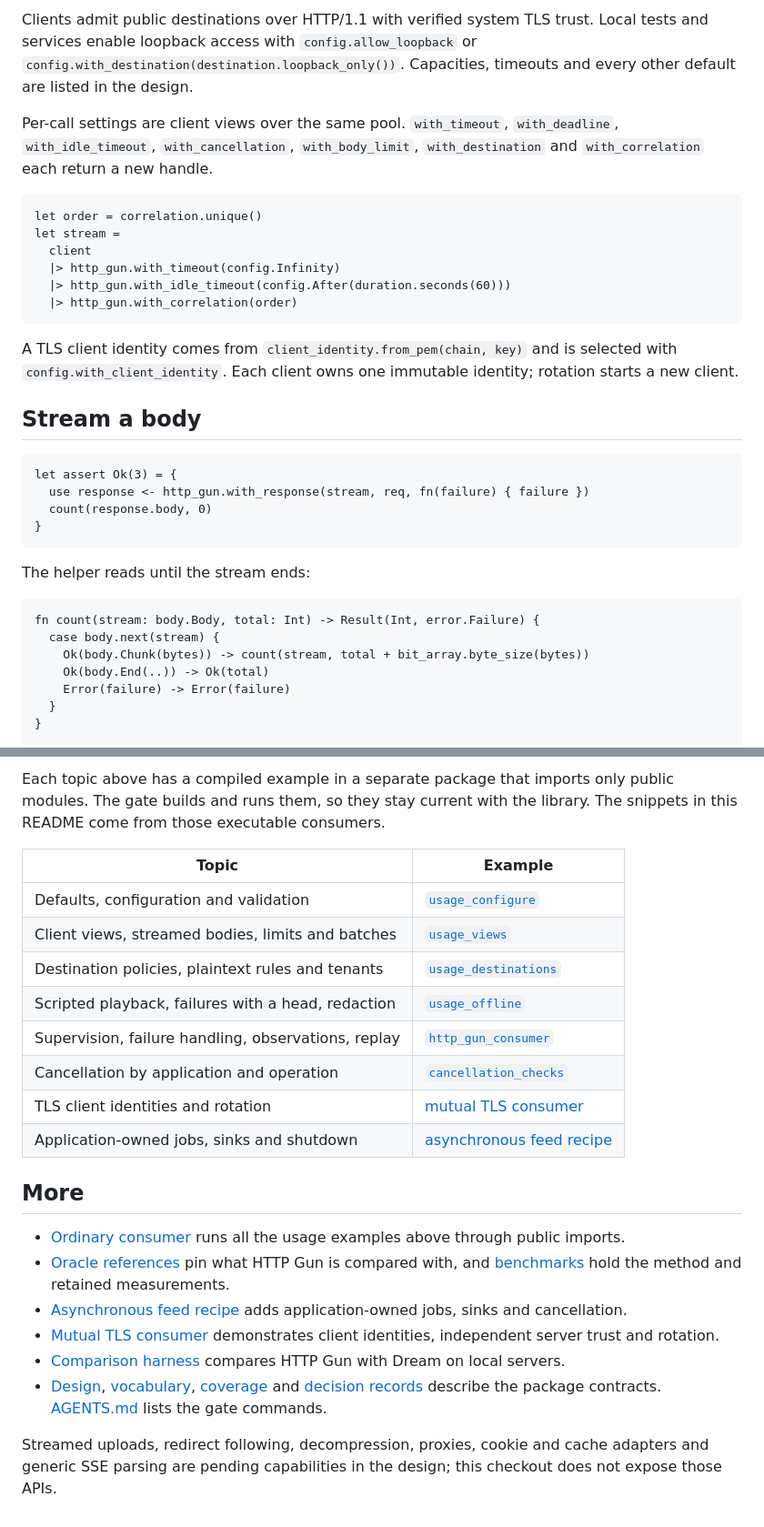
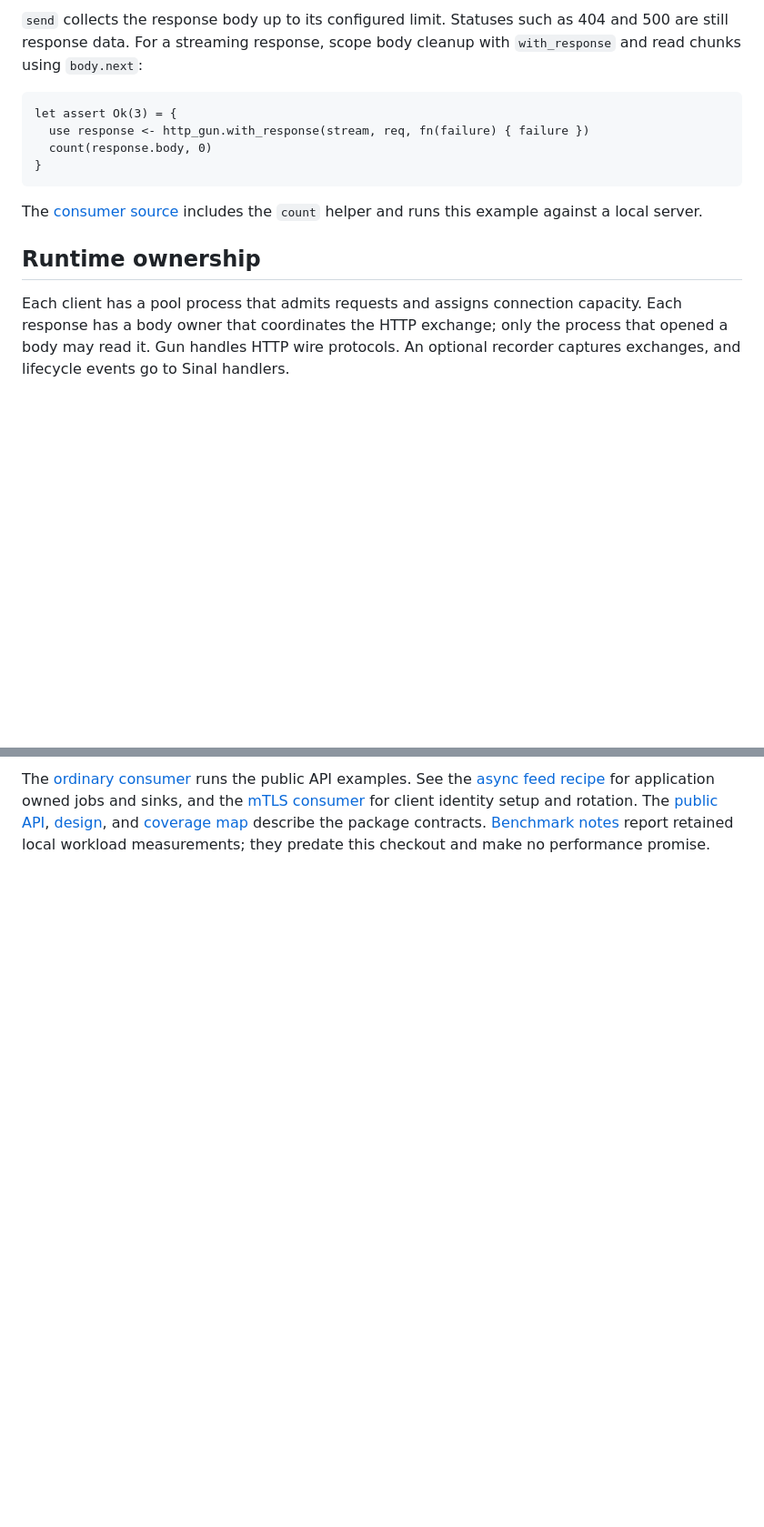
Before and after one commit to gleam-dream/http_gun, a Markdown page: README.md, 2 parts joined by grey strips. Shown at 91% size. GitHub-like rendering; blank space fills up the shorter version.

````diff
--- a/README.md
+++ b/README.md
@@ -85,33 +69,6 @@ let settings =
-<!-- prettier-ignore-end -->
-
-Clients admit public destinations over HTTP/1.1 with verified system TLS trust.
-Local tests and services enable loopback access with `config.allow_loopback` or
-`config.with_destination(destination.loopback_only())`. Capacities, timeouts
-and every other default are listed in the design.
-
-Per-call settings are client views over the same pool. `with_timeout`,
-`with_deadline`, `with_idle_timeout`, `with_cancellation`, `with_body_limit`,
-`with_destination` and `with_correlation` each return a new handle.
-
-<!-- prettier-ignore-start -->
-
-<!-- snips: examples/ordinary/src/usage_views.gleam#client-view -->
-```gleam
-let order = correlation.unique()
-let stream =
-  client
-  |> http_gun.with_timeout(config.Infinity)
-  |> http_gun.with_idle_timeout(config.After(duration.seconds(60)))
-  |> http_gun.with_correlation(order)
-```
-
-<!-- prettier-ignore-end -->
-
-A TLS client identity comes from `client_identity.from_pem(chain, key)` and is
-selected with `config.with_client_identity`. Each client owns one immutable
-identity; rotation starts a new client.
-
-## Stream a body
+`send` collects the response body up to its configured limit. Statuses such as
+404 and 500 are still response data. For a streaming response, scope body cleanup
+with `with_response` and read chunks using `body.next`:
 
 <!-- prettier-ignore-start -->
 
@@ -125,17 +82,14 @@ let assert Ok(3) = {
 
 <!-- prettier-ignore-end -->
 
-The helper reads until the stream ends:
+The [consumer source](examples/ordinary/src/usage_views.gleam) includes the
+`count` helper and runs this example against a local server.
 
-<!-- prettier-ignore-start -->
+## Runtime ownership
 
-<!-- snips: examples/ordinary/src/usage_views.gleam#count-body -->
-```gleam
-fn count(stream: body.Body, total: Int) -> Result(Int, error.Failure) {
-  case body.next(stream) {
-    Ok(body.Chunk(bytes)) -> count(stream, total + bit_array.byte_size(bytes))
-    Ok(body.End(..)) -> Ok(total)
-    Error(failure) -> Error(failure)
-  }
-}
+Each client has a pool process that admits requests and assigns connection
+capacity. Each response has a body owner that coordinates the HTTP exchange;
+only the process that opened a body may read it. Gun handles HTTP wire
+protocols. An optional recorder captures exchanges, and lifecycle events go to
+Sinal handlers.
 
@@ -217,27 +130,8 @@ and `config.with_observations` sends one client's events to a forwarder.
-Each topic above has a compiled example in a separate package that imports only
-public modules. The gate builds and runs them, so they stay current with the
-library. The snippets in this README come from those executable consumers.
-
-| Topic                                               | Example                                                                  |
-| --------------------------------------------------- | ------------------------------------------------------------------------ |
-| Defaults, configuration and validation              | [`usage_configure`](examples/ordinary/src/usage_configure.gleam)         |
-| Client views, streamed bodies, limits and batches   | [`usage_views`](examples/ordinary/src/usage_views.gleam)                 |
-| Destination policies, plaintext rules and tenants   | [`usage_destinations`](examples/ordinary/src/usage_destinations.gleam)   |
-| Scripted playback, failures with a head, redaction  | [`usage_offline`](examples/ordinary/src/usage_offline.gleam)             |
-| Supervision, failure handling, observations, replay | [`http_gun_consumer`](examples/ordinary/src/http_gun_consumer.gleam)     |
-| Cancellation by application and operation           | [`cancellation_checks`](examples/ordinary/src/cancellation_checks.gleam) |
-| TLS client identities and rotation                  | [mutual TLS consumer](examples/mtls/README.md)                           |
-| Application-owned jobs, sinks and shutdown          | [asynchronous feed recipe](examples/async/README.md)                     |
-
-## More
-
-- [Ordinary consumer](examples/ordinary/README.md) runs all the usage examples above through public imports.
-- [Oracle references](docs/ORACLE.md) pin what HTTP Gun is compared with, and [benchmarks](docs/BENCHMARKS.md) hold the method and retained measurements.
-- [Asynchronous feed recipe](examples/async/README.md) adds application-owned jobs, sinks and cancellation.
-- [Mutual TLS consumer](examples/mtls/README.md) demonstrates client identities, independent server trust and rotation.
-- [Comparison harness](examples/comparison/README.md) compares HTTP Gun with Dream on local servers.
-- [Design](docs/design/design.typ), [vocabulary](docs/design/CONTEXT.typ), [coverage](docs/COVERAGE.md) and [decision records](docs/adr) describe the package contracts. [AGENTS.md](AGENTS.md) lists the gate commands.
-
-Streamed uploads, redirect following, decompression, proxies, cookie and cache
-adapters and generic SSE parsing are pending capabilities in the design; this
-checkout does not expose those APIs.
+The [ordinary consumer](examples/ordinary/README.md) runs the public API
+examples. See the [async feed recipe](examples/async/README.md) for application
+owned jobs and sinks, and the [mTLS consumer](examples/mtls/README.md) for
+client identity setup and rotation. The [public API](src/http_gun.gleam),
+[design](docs/design/design-layer.pdf), and [coverage map](docs/COVERAGE.md) describe
+the package contracts. [Benchmark notes](docs/BENCHMARKS.md) report retained local
+workload measurements; they predate this checkout and make no performance
+promise.
````
Also changed, not shown: other parts of README.md (+69 -126 lines).
